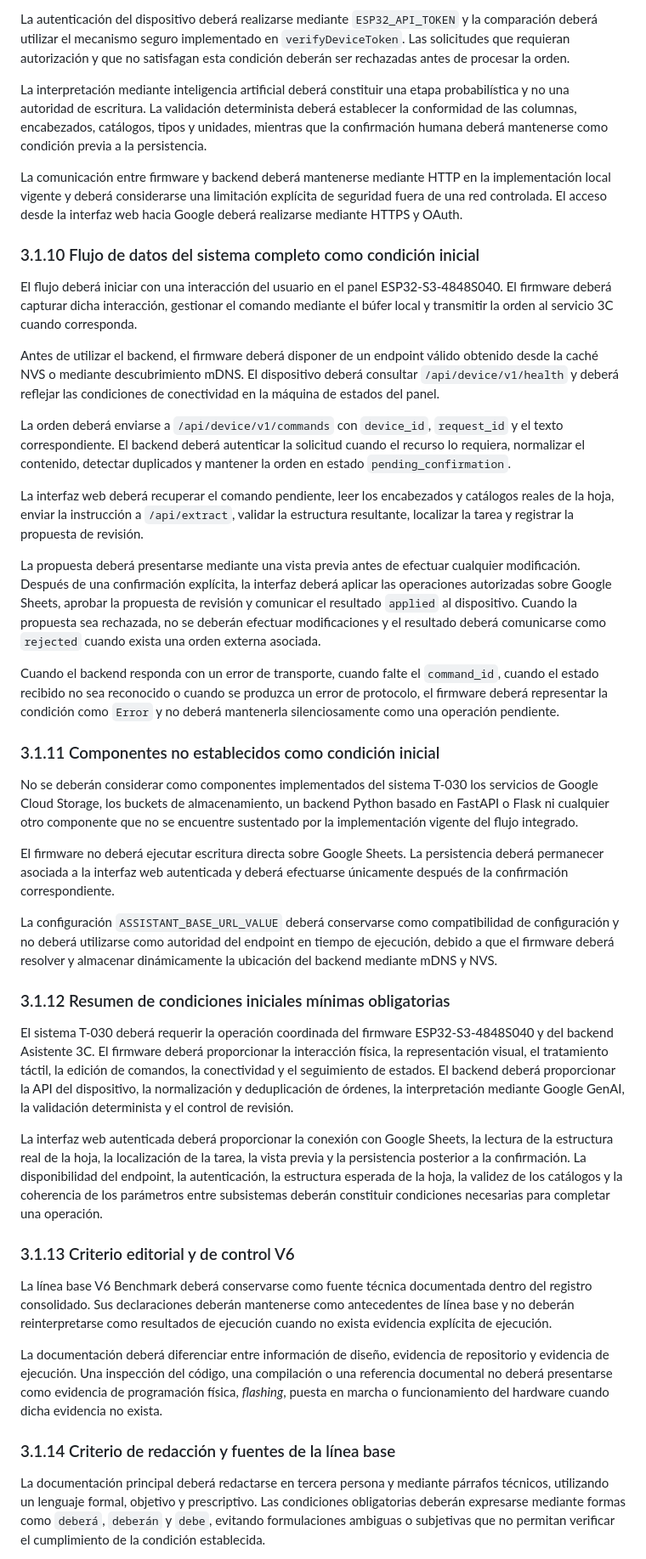
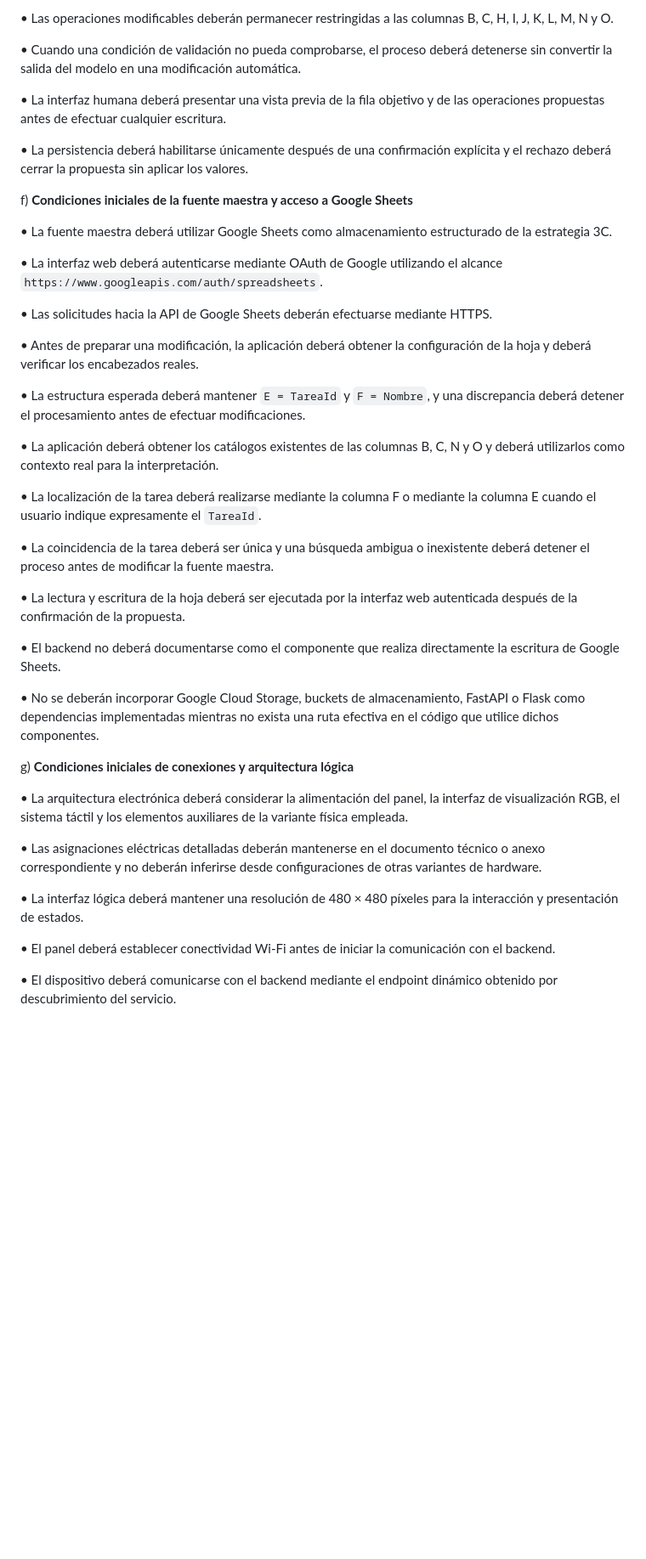
Before and after one commit to wpv10barza/esp32-firmware-backend-, a Markdown page: README.md, the part around one of its changes. Shown at 85% size. Rendered like a GitHub page; blank space fills up the shorter version.

Commit message:
docs: apply prescriptive a-to-n conditions format to README 3.1

```diff
--- a/README.md
+++ b/README.md
@@ -149,45 +149,45 @@ Las credenciales de Wi-Fi, los tokens de autenticación, las claves utilizadas p
 
-La autenticación del dispositivo deberá realizarse mediante `ESP32_API_TOKEN` y la comparación deberá utilizar el mecanismo seguro implementado en `verifyDeviceToken`. Las solicitudes que requieran autorización y que no satisfagan esta condición deberán ser rechazadas antes de procesar la orden.
+• Las operaciones modificables deberán permanecer restringidas a las columnas B, C, H, I, J, K, L, M, N y O.
 
-La interpretación mediante inteligencia artificial deberá constituir una etapa probabilística y no una autoridad de escritura. La validación determinista deberá establecer la conformidad de las columnas, encabezados, catálogos, tipos y unidades, mientras que la confirmación humana deberá mantenerse como condición previa a la persistencia.
+• Cuando una condición de validación no pueda comprobarse, el proceso deberá detenerse sin convertir la salida del modelo en una modificación automática.
 
-La comunicación entre firmware y backend deberá mantenerse mediante HTTP en la implementación local vigente y deberá considerarse una limitación explícita de seguridad fuera de una red controlada. El acceso desde la interfaz web hacia Google deberá realizarse mediante HTTPS y OAuth.
+• La interfaz humana deberá presentar una vista previa de la fila objetivo y de las operaciones propuestas antes de efectuar cualquier escritura.
 
-### 3.1.10 Flujo de datos del sistema completo como condición inicial
+• La persistencia deberá habilitarse únicamente después de una confirmación explícita y el rechazo deberá cerrar la propuesta sin aplicar los valores.
 
-El flujo deberá iniciar con una interacción del usuario en el panel ESP32-S3-4848S040. El firmware deberá capturar dicha interacción, gestionar el comando mediante el búfer local y transmitir la orden al servicio 3C cuando corresponda.
+f) **Condiciones iniciales de la fuente maestra y acceso a Google Sheets**
 
-Antes de utilizar el backend, el firmware deberá disponer de un endpoint válido obtenido desde la caché NVS o mediante descubrimiento mDNS. El dispositivo deberá consultar `/api/device/v1/health` y deberá reflejar las condiciones de conectividad en la máquina de estados del panel.
+• La fuente maestra deberá utilizar Google Sheets como almacenamiento estructurado de la estrategia 3C.
 
-La orden deberá enviarse a `/api/device/v1/commands` con `device_id`, `request_id` y el texto correspondiente. El backend deberá autenticar la solicitud cuando el recurso lo requiera, normalizar el contenido, detectar duplicados y mantener la orden en estado `pending_confirmation`.
+• La interfaz web deberá autenticarse mediante OAuth de Google utilizando el alcance `https://www.googleapis.com/auth/spreadsheets`.
 
-La interfaz web deberá recuperar el comando pendiente, leer los encabezados y catálogos reales de la hoja, enviar la instrucción a `/api/extract`, validar la estructura resultante, localizar la tarea y registrar la propuesta de revisión.
+• Las solicitudes hacia la API de Google Sheets deberán efectuarse mediante HTTPS.
 
-La propuesta deberá presentarse mediante una vista previa antes de efectuar cualquier modificación. Después de una confirmación explícita, la interfaz deberá aplicar las operaciones autorizadas sobre Google Sheets, aprobar la propuesta de revisión y comunicar el resultado `applied` al dispositivo. Cuando la propuesta sea rechazada, no se deberán efectuar modificaciones y el resultado deberá comunicarse como `rejected` cuando exista una orden externa asociada.
+• Antes de preparar una modificación, la aplicación deberá obtener la configuración de la hoja y deberá verificar los encabezados reales.
 
-Cuando el backend responda con un error de transporte, cuando falte el `command_id`, cuando el estado recibido no sea reconocido o cuando se produzca un error de protocolo, el firmware deberá representar la condición como `Error` y no deberá mantenerla silenciosamente como una operación pendiente.
+• La estructura esperada deberá mantener `E = TareaId` y `F = Nombre`, y una discrepancia deberá detener el procesamiento antes de efectuar modificaciones.
 
-### 3.1.11 Componentes no establecidos como condición inicial
+• La aplicación deberá obtener los catálogos existentes de las columnas B, C, N y O y deberá utilizarlos como contexto real para la interpretación.
 
-No se deberán considerar como componentes implementados del sistema T-030 los servicios de Google Cloud Storage, los buckets de almacenamiento, un backend Python basado en FastAPI o Flask ni cualquier otro componente que no se encuentre sustentado por la implementación vigente del flujo integrado.
+• La localización de la tarea deberá realizarse mediante la columna F o mediante la columna E cuando el usuario indique expresamente el `TareaId`.
 
-El firmware no deberá ejecutar escritura directa sobre Google Sheets. La persistencia deberá permanecer asociada a la interfaz web autenticada y deberá efectuarse únicamente después de la confirmación correspondiente.
+• La coincidencia de la tarea deberá ser única y una búsqueda ambigua o inexistente deberá detener el proceso antes de modificar la fuente maestra.
 
-La configuración `ASSISTANT_BASE_URL_VALUE` deberá conservarse como compatibilidad de configuración y no deberá utilizarse como autoridad del endpoint en tiempo de ejecución, debido a que el firmware deberá resolver y almacenar dinámicamente la ubicación del backend mediante mDNS y NVS.
+• La lectura y escritura de la hoja deberá ser ejecutada por la interfaz web autenticada después de la confirmación de la propuesta.
 
-### 3.1.12 Resumen de condiciones iniciales mínimas obligatorias
+• El backend no deberá documentarse como el componente que realiza directamente la escritura de Google Sheets.
 
-El sistema T-030 deberá requerir la operación coordinada del firmware ESP32-S3-4848S040 y del backend Asistente 3C. El firmware deberá proporcionar la interacción física, la representación visual, el tratamiento táctil, la edición de comandos, la conectividad y el seguimiento de estados. El backend deberá proporcionar la API del dispositivo, la normalización y deduplicación de órdenes, la interpretación mediante Google GenAI, la validación determinista y el control de revisión.
+• No se deberán incorporar Google Cloud Storage, buckets de almacenamiento, FastAPI o Flask como dependencias implementadas mientras no exista una ruta efectiva en el código que utilice dichos componentes.
 
-La interfaz web autenticada deberá proporcionar la conexión con Google Sheets, la lectura de la estructura real de la hoja, la localización de la tarea, la vista previa y la persistencia posterior a la confirmación. La disponibilidad del endpoint, la autenticación, la estructura esperada de la hoja, la validez de los catálogos y la coherencia de los parámetros entre subsistemas deberán constituir condiciones necesarias para completar una operación.
+g) **Condiciones iniciales de conexiones y arquitectura lógica**
 
-### 3.1.13 Criterio editorial y de control V6
+• La arquitectura electrónica deberá considerar la alimentación del panel, la interfaz de visualización RGB, el sistema táctil y los elementos auxiliares de la variante física empleada.
 
-La línea base V6 Benchmark deberá conservarse como fuente técnica documentada dentro del registro consolidado. Sus declaraciones deberán mantenerse como antecedentes de línea base y no deberán reinterpretarse como resultados de ejecución cuando no exista evidencia explícita de ejecución.
+• Las asignaciones eléctricas detalladas deberán mantenerse en el documento técnico o anexo correspondiente y no deberán inferirse desde configuraciones de otras variantes de hardware.
 
-La documentación deberá diferenciar entre información de diseño, evidencia de repositorio y evidencia de ejecución. Una inspección del código, una compilación o una referencia documental no deberá presentarse como evidencia de programación física, *flashing*, puesta en marcha o funcionamiento del hardware cuando dicha evidencia no exista.
+• La interfaz lógica deberá mantener una resolución de 480 × 480 píxeles para la interacción y presentación de estados.
 
-### 3.1.14 Criterio de redacción y fuentes de la línea base
+• El panel deberá establecer conectividad Wi-Fi antes de iniciar la comunicación con el backend.
 
-La documentación principal deberá redactarse en tercera persona y mediante párrafos técnicos, utilizando un lenguaje formal, objetivo y prescriptivo. Las condiciones obligatorias deberán expresarse mediante formas como `deberá`, `deberán` y `debe`, evitando formulaciones ambiguas o subjetivas que no permitan verificar el cumplimiento de la condición establecida.
+• El dispositivo deberá comunicarse con el backend mediante el endpoint dinámico obtenido por descubrimiento del servicio.
 
```
Also changed, not shown: other parts of README.md (+159 -45 lines).
